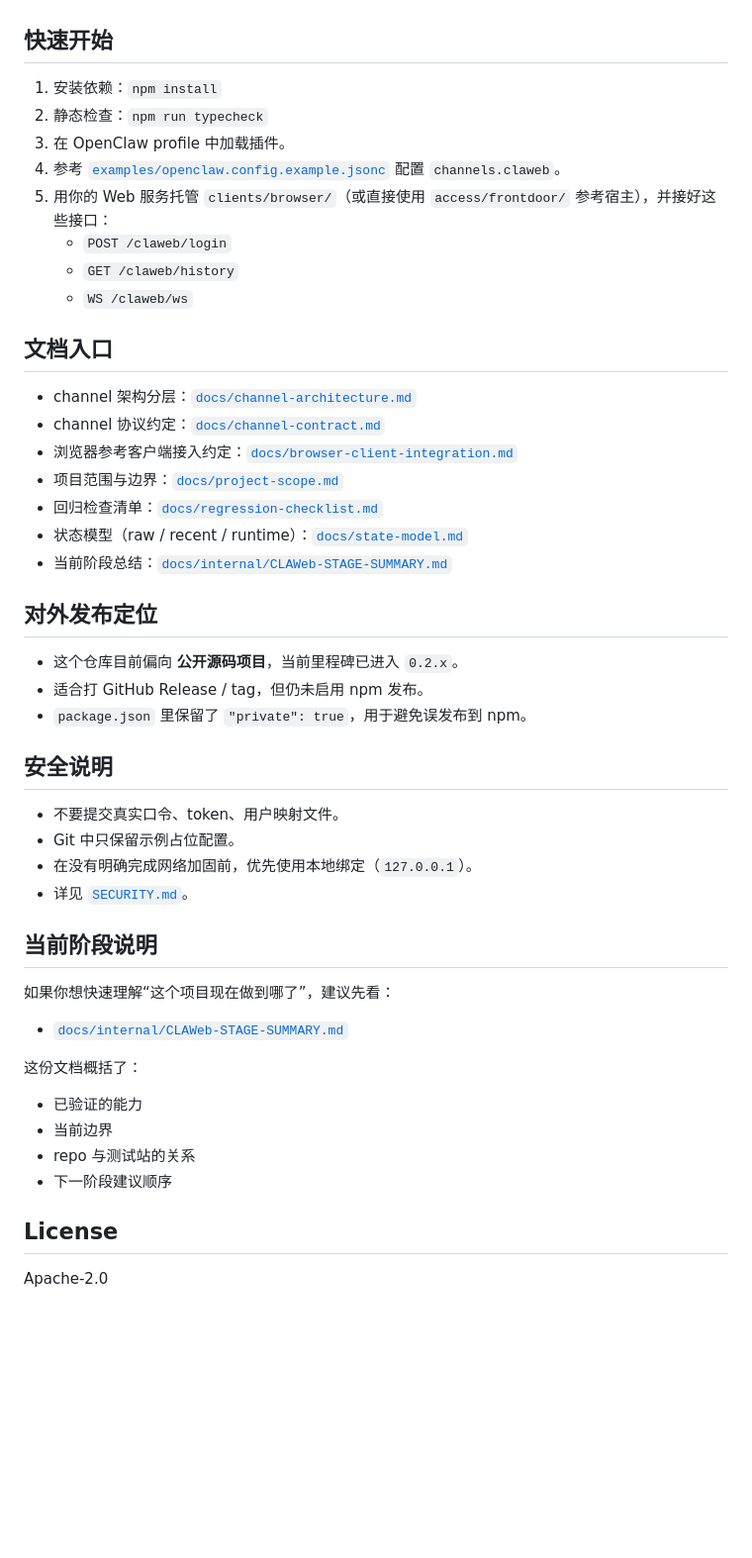
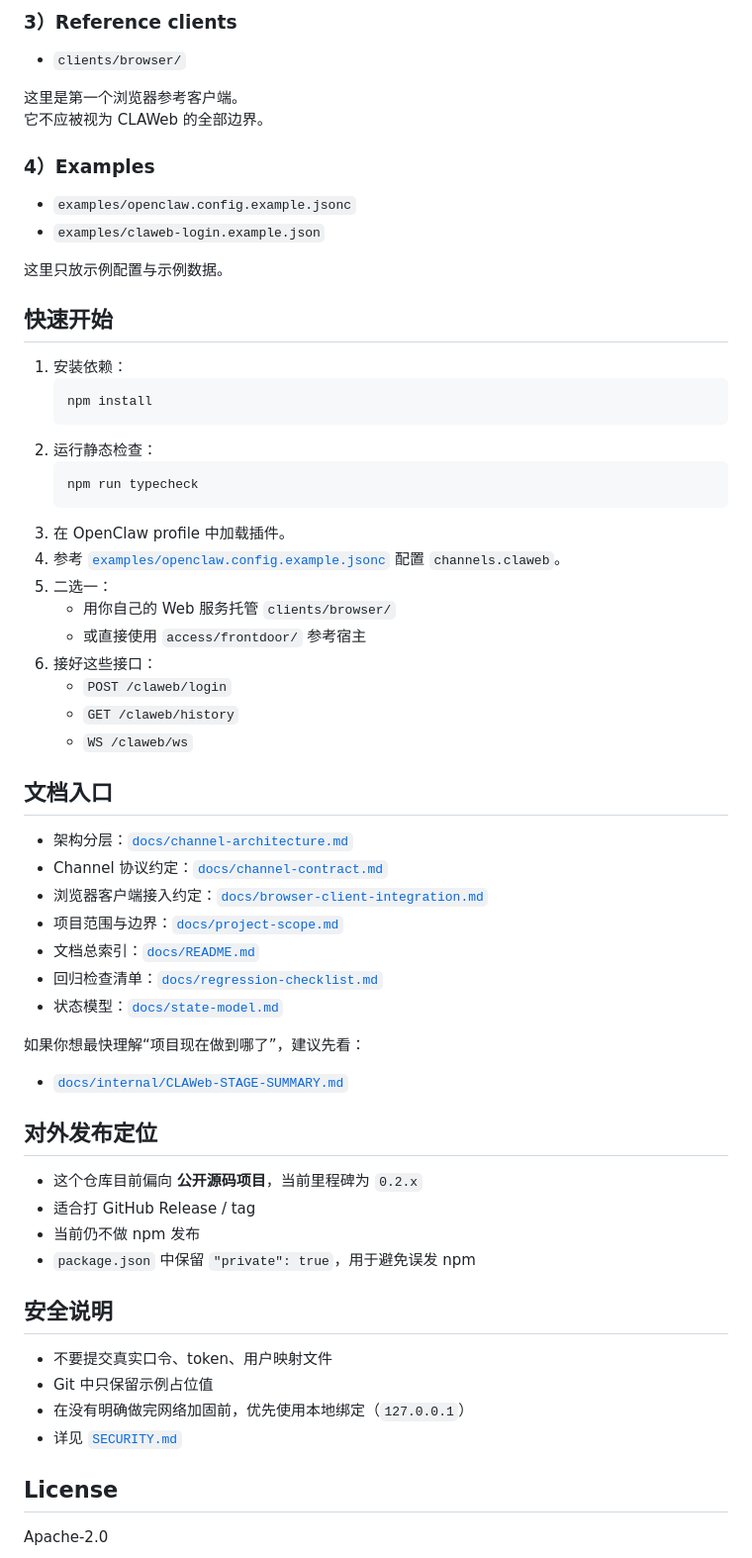
Before and after one commit to Aloira-ai/claweb, a Markdown page: README.zh-CN.md, the part around one of its changes. Shown at 99% size. Drawn GitHub-style; blank space fills up the shorter version.

````diff
--- a/README.zh-CN.md
+++ b/README.zh-CN.md
@@ -52,49 +67,61 @@ OpenClaw 的一个面向客户端接入的 channel，以及一个浏览器参考
+### 3）Reference clients
+- `clients/browser/`
+
+这里是第一个浏览器参考客户端。
+它不应被视为 CLAWeb 的全部边界。
+
+### 4）Examples
+- `examples/openclaw.config.example.jsonc`
+- `examples/claweb-login.example.json`
+
+这里只放示例配置与示例数据。
 
 ## 快速开始
 
-1. 安装依赖：`npm install`
-2. 静态检查：`npm run typecheck`
+1. 安装依赖：
+   ```bash
+   npm install
+   ```
+2. 运行静态检查：
+   ```bash
+   npm run typecheck
+   ```
 3. 在 OpenClaw profile 中加载插件。
 4. 参考 [`examples/openclaw.config.example.jsonc`](./examples/openclaw.config.example.jsonc) 配置 `channels.claweb`。
-5. 用你的 Web 服务托管 `clients/browser/`（或直接使用 `access/frontdoor/` 参考宿主），并接好这些接口：
+5. 二选一：
+   - 用你自己的 Web 服务托管 `clients/browser/`
+   - 或直接使用 `access/frontdoor/` 参考宿主
+6. 接好这些接口：
    - `POST /claweb/login`
    - `GET /claweb/history`
    - `WS /claweb/ws`
 
 ## 文档入口
 
-- channel 架构分层：[`docs/channel-architecture.md`](./docs/channel-architecture.md)
-- channel 协议约定：[`docs/channel-contract.md`](./docs/channel-contract.md)
-- 浏览器参考客户端接入约定：[`docs/browser-client-integration.md`](./docs/browser-client-integration.md)
+- 架构分层：[`docs/channel-architecture.md`](./docs/channel-architecture.md)
+- Channel 协议约定：[`docs/channel-contract.md`](./docs/channel-contract.md)
+- 浏览器客户端接入约定：[`docs/browser-client-integration.md`](./docs/browser-client-integration.md)
 - 项目范围与边界：[`docs/project-scope.md`](./docs/project-scope.md)
+- 文档总索引：[`docs/README.md`](./docs/README.md)
 - 回归检查清单：[`docs/regression-checklist.md`](./docs/regression-checklist.md)
-- 状态模型（raw / recent / runtime）：[`docs/state-model.md`](./docs/state-model.md)
-- 当前阶段总结：[`docs/internal/CLAWeb-STAGE-SUMMARY.md`](./docs/internal/CLAWeb-STAGE-SUMMARY.md)
+- 状态模型：[`docs/state-model.md`](./docs/state-model.md)
+
+如果你想最快理解“项目现在做到哪了”，建议先看：
+- [`docs/internal/CLAWeb-STAGE-SUMMARY.md`](./docs/internal/CLAWeb-STAGE-SUMMARY.md)
 
 ## 对外发布定位
 
-- 这个仓库目前偏向 **公开源码项目**，当前里程碑已进入 `0.2.x`。
-- 适合打 GitHub Release / tag，但仍未启用 npm 发布。
-- `package.json` 里保留了 `"private": true`，用于避免误发布到 npm。
+- 这个仓库目前偏向 **公开源码项目**，当前里程碑为 `0.2.x`
+- 适合打 GitHub Release / tag
+- 当前仍不做 npm 发布
+- `package.json` 中保留 `"private": true`，用于避免误发 npm
 
 ## 安全说明
 
-- 不要提交真实口令、token、用户映射文件。
-- Git 中只保留示例占位配置。
-- 在没有明确完成网络加固前，优先使用本地绑定（`127.0.0.1`）。
-- 详见 [`SECURITY.md`](./SECURITY.md)。
-
-## 当前阶段说明
-
-如果你想快速理解“这个项目现在做到哪了”，建议先看：
-
-- [`docs/internal/CLAWeb-STAGE-SUMMARY.md`](./docs/internal/CLAWeb-STAGE-SUMMARY.md)
-
-这份文档概括了：
-- 已验证的能力
-- 当前边界
-- repo 与测试站的关系
-- 下一阶段建议顺序
+- 不要提交真实口令、token、用户映射文件
+- Git 中只保留示例占位值
+- 在没有明确做完网络加固前，优先使用本地绑定（`127.0.0.1`）
+- 详见 [`SECURITY.md`](./SECURITY.md)
 
 ## License
 
````
Also changed, not shown: other parts of README.zh-CN.md (+52 -37 lines), README.md (+95 -55 lines).
